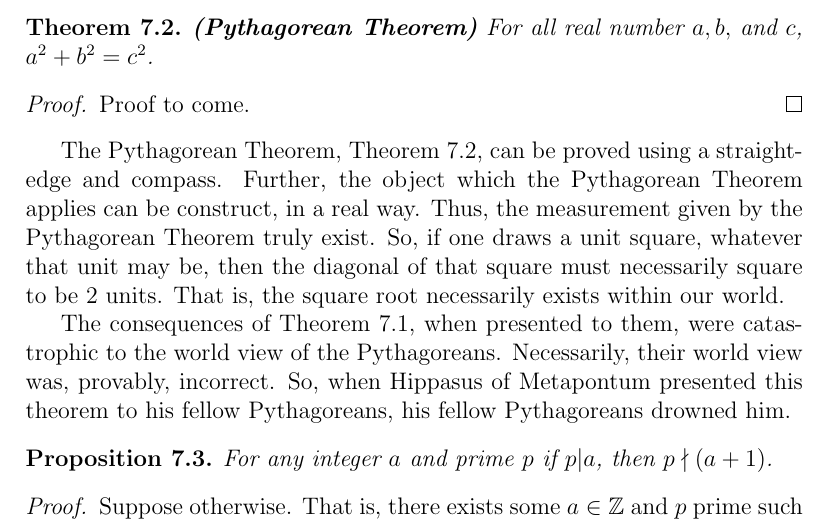
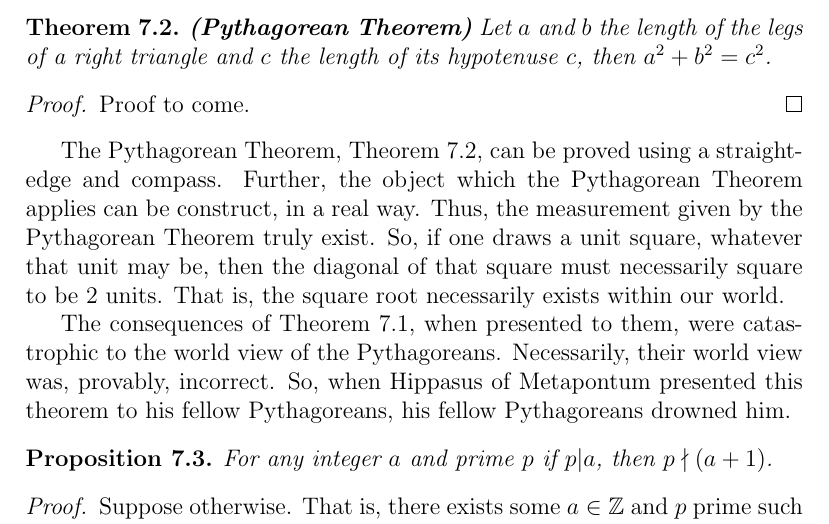
Before and after one commit to kbeserra/math2000, a LaTeX document (document.tex, which reads geometry/thms/PythagoreanTheorem.tex): part of page 36 of 38, cut at the place of the change. The pictures show the PDF file document.pdf that the author committed with the source.

Commit message:
forgot to finish writing the Pythagorean Theorem

```diff
--- a/geometry/thms/PythagoreanTheorem.tex
+++ b/geometry/thms/PythagoreanTheorem.tex
@@ -3,7 +3,7 @@
 \begin{thm}
 \label{thm:PythagoreanTheorem}
   \textbf{(Pythagorean Theorem)}
-  For all real number $a,b,$ and $c$, $a^2+b^2=c^2$.
+  Let $a$ and $b$ the length of the legs of a right triangle and $c$ the length of its hypotenuse $c$, then $a^2+b^2=c^2$.
 \end{thm}
 \begin{proof}
   Proof to come.
```
Also changed, not shown: document.pdf.
